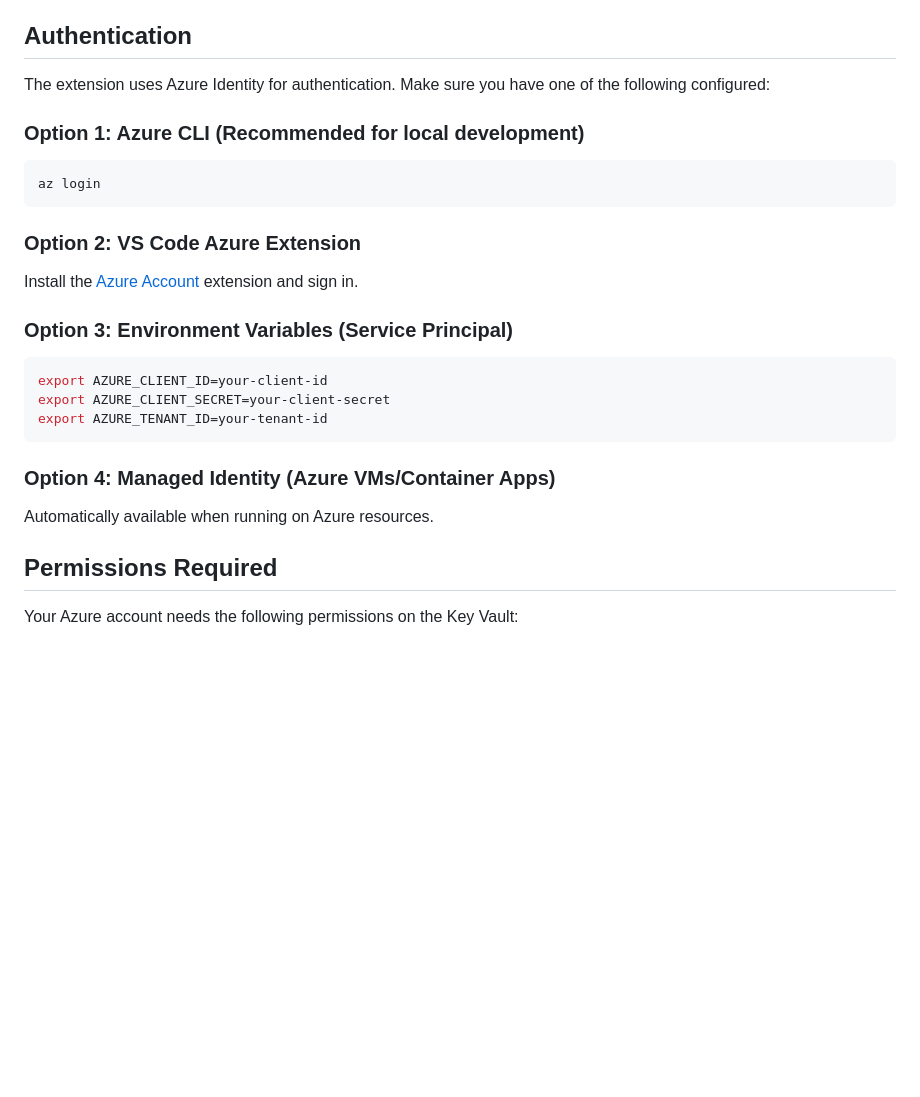
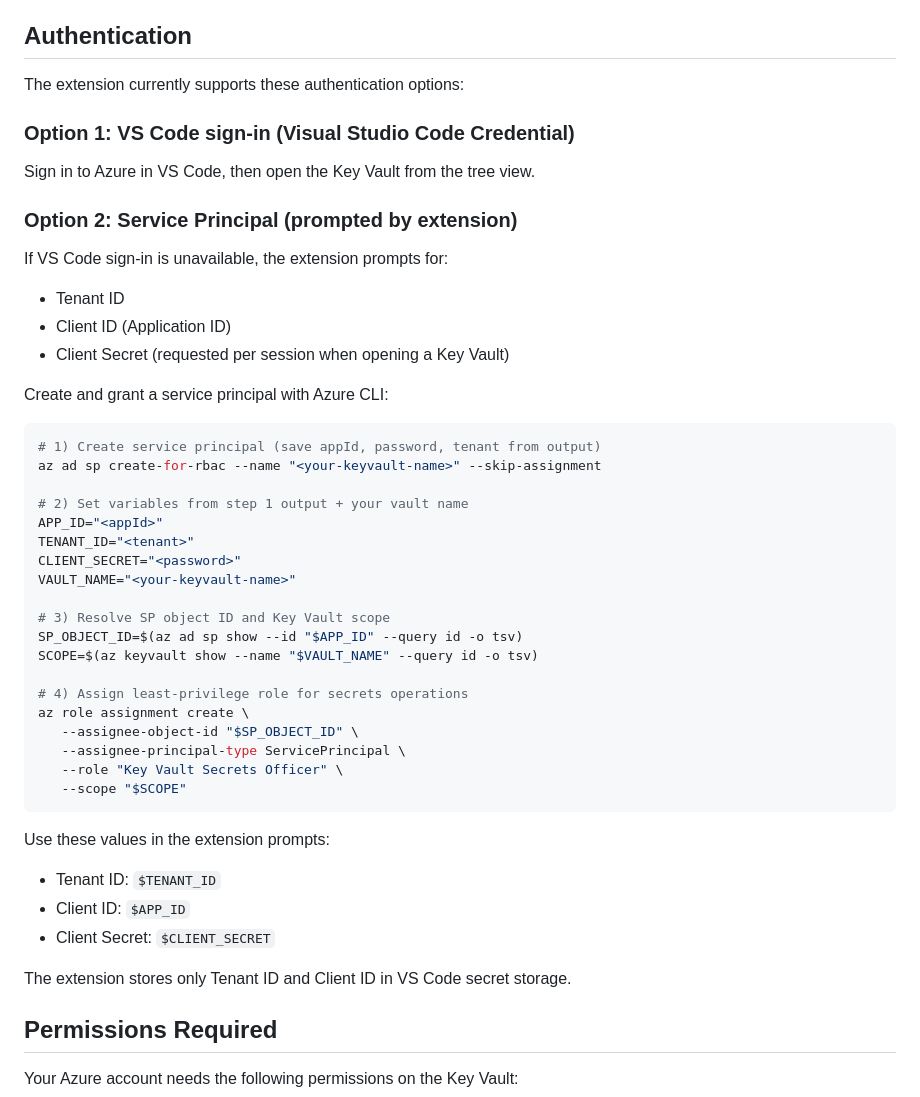
Before and after one commit to martin-jeremic/one-keyvault-ui, a Markdown page: README.md, the part around the change. GitHub-like rendering; blank space fills up the shorter version.

Commit message:
fix: update readme file

````diff
--- a/README.md
+++ b/README.md
@@ -84,29 +84,51 @@ Example:
 
 ## Authentication
 
-The extension uses Azure Identity for authentication. Make sure you have one of the following configured:
+The extension currently supports these authentication options:
 
-### Option 1: Azure CLI (Recommended for local development)
+### Option 1: VS Code sign-in (Visual Studio Code Credential)
+
+Sign in to Azure in VS Code, then open the Key Vault from the tree view.
+
+### Option 2: Service Principal (prompted by extension)
+
+If VS Code sign-in is unavailable, the extension prompts for:
+
+- Tenant ID
+- Client ID (Application ID)
+- Client Secret (requested per session when opening a Key Vault)
+
+Create and grant a service principal with Azure CLI:
 
 ```bash
-az login
+# 1) Create service principal (save appId, password, tenant from output)
+az ad sp create-for-rbac --name "<your-keyvault-name>" --skip-assignment
+
+# 2) Set variables from step 1 output + your vault name
+APP_ID="<appId>"
+TENANT_ID="<tenant>"
+CLIENT_SECRET="<password>"
+VAULT_NAME="<your-keyvault-name>"
+
+# 3) Resolve SP object ID and Key Vault scope
+SP_OBJECT_ID=$(az ad sp show --id "$APP_ID" --query id -o tsv)
+SCOPE=$(az keyvault show --name "$VAULT_NAME" --query id -o tsv)
+
+# 4) Assign least-privilege role for secrets operations
+az role assignment create \
+   --assignee-object-id "$SP_OBJECT_ID" \
+   --assignee-principal-type ServicePrincipal \
+   --role "Key Vault Secrets Officer" \
+   --scope "$SCOPE"
 ```
 
-### Option 2: VS Code Azure Extension
+Use these values in the extension prompts:
 
-Install the [Azure Account](https://marketplace.visualstudio.com/items?itemName=ms-vscode.azure-account) extension and sign in.
+- Tenant ID: `$TENANT_ID`
+- Client ID: `$APP_ID`
+- Client Secret: `$CLIENT_SECRET`
 
-### Option 3: Environment Variables (Service Principal)
-
-```bash
-export AZURE_CLIENT_ID=your-client-id
-export AZURE_CLIENT_SECRET=your-client-secret
-export AZURE_TENANT_ID=your-tenant-id
-```
-
-### Option 4: Managed Identity (Azure VMs/Container Apps)
-
-Automatically available when running on Azure resources.
+The extension stores only Tenant ID and Client ID in VS Code secret storage.
 
 ## Permissions Required
 
````
